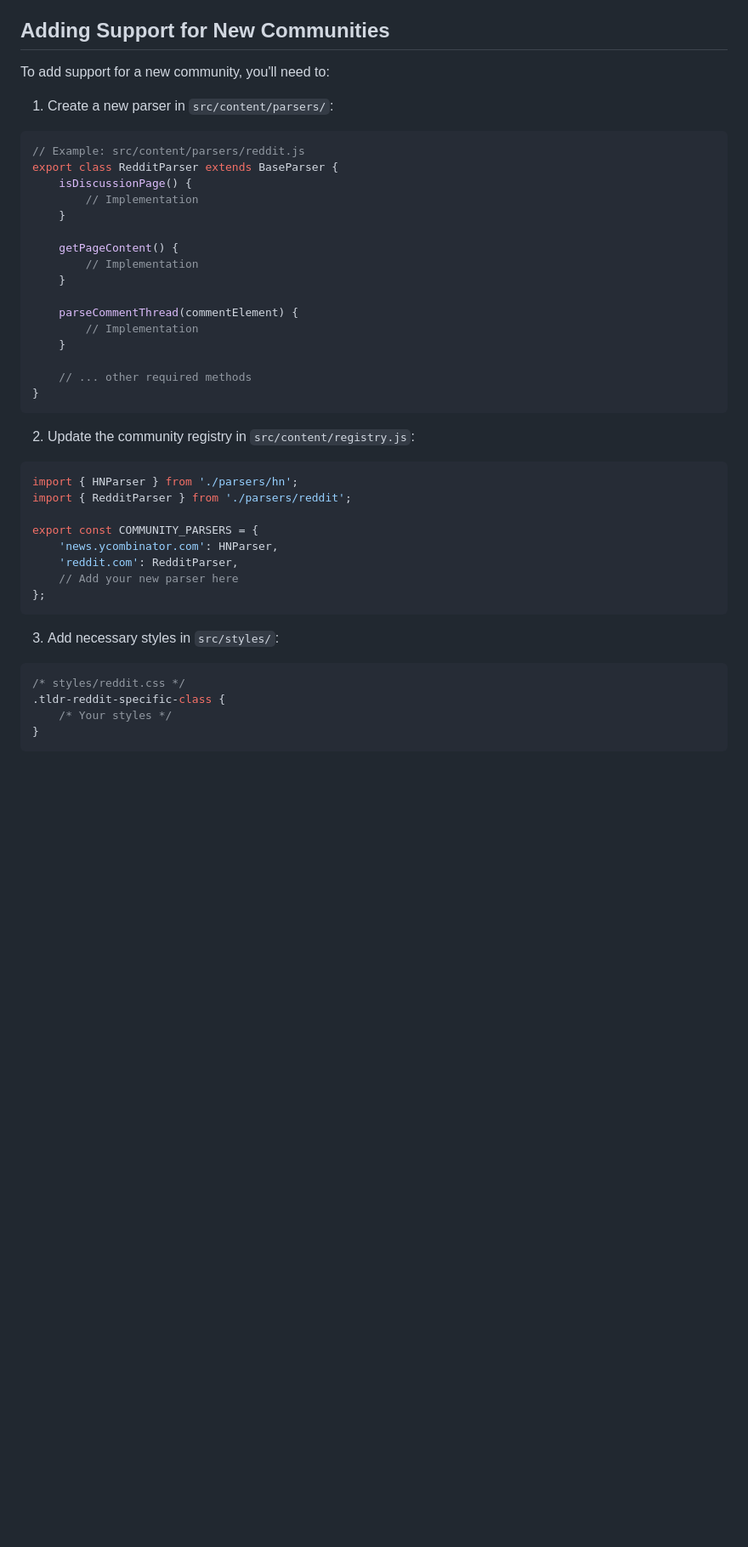
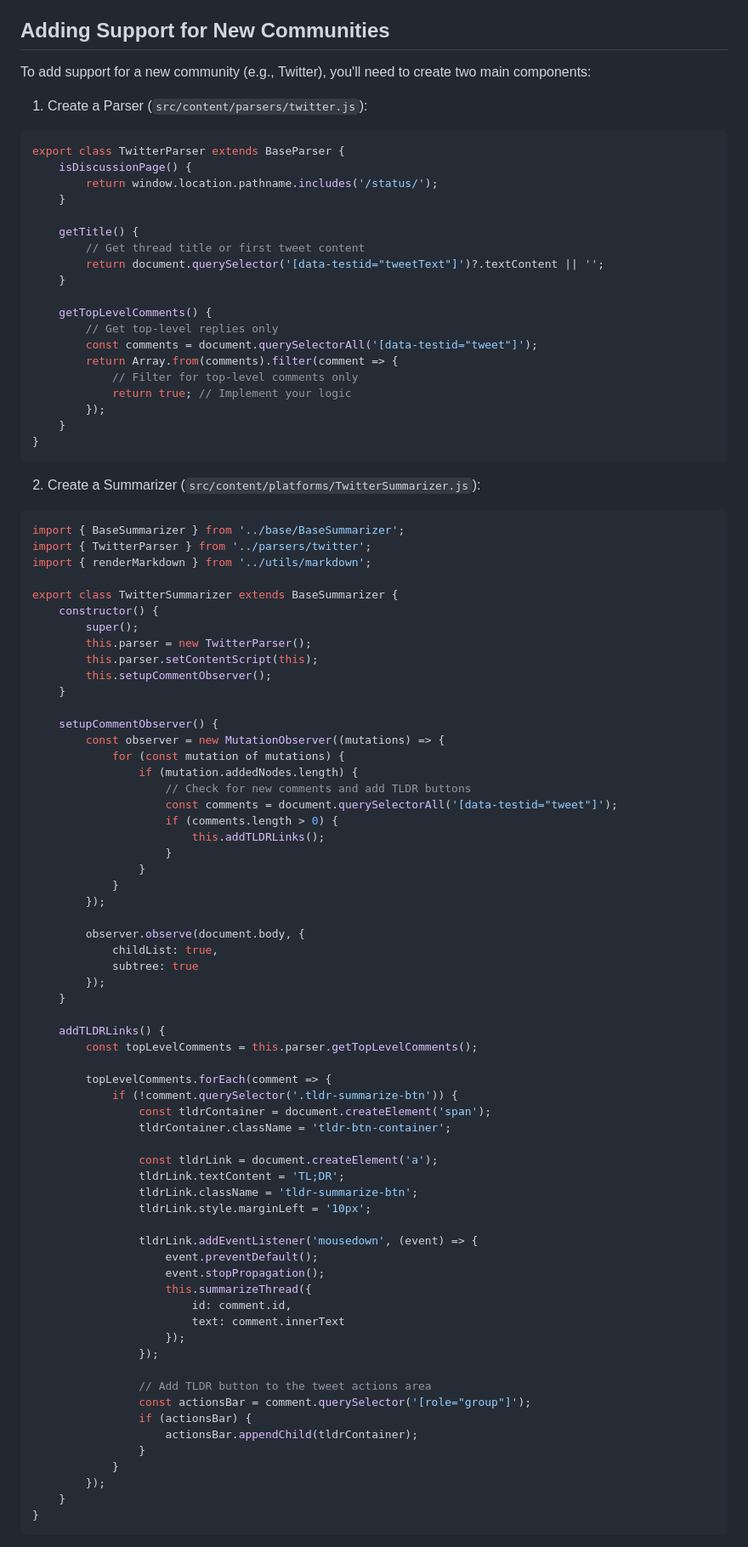
Before and after one commit to i365dev/community-tldr, a Markdown page: CONTRIBUTING.md, the part around the change printed below. Shown: that part at 85% size. Rendered like a GitHub page; blank space fills up the shorter version.

````diff
--- a/CONTRIBUTING.md
+++ b/CONTRIBUTING.md
@@ -21,45 +21,94 @@ We use GitHub to host code, to track issues and feature requests, as well as acc
 
 ## Adding Support for New Communities
 
-To add support for a new community, you'll need to:
+To add support for a new community (e.g., Twitter), you'll need to create two main components:
 
-1. Create a new parser in `src/content/parsers/`:
+1. Create a Parser (`src/content/parsers/twitter.js`):
 ```javascript
-// Example: src/content/parsers/reddit.js
-export class RedditParser extends BaseParser {
+export class TwitterParser extends BaseParser {
     isDiscussionPage() {
-        // Implementation
+        return window.location.pathname.includes('/status/');
     }
 
-    getPageContent() {
-        // Implementation
+    getTitle() {
+        // Get thread title or first tweet content
+        return document.querySelector('[data-testid="tweetText"]')?.textContent || '';
     }
 
-    parseCommentThread(commentElement) {
-        // Implementation
+    getTopLevelComments() {
+        // Get top-level replies only
+        const comments = document.querySelectorAll('[data-testid="tweet"]');
+        return Array.from(comments).filter(comment => {
+            // Filter for top-level comments only
+            return true; // Implement your logic
+        });
     }
-
-    // ... other required methods
 }
 ```
 
-2. Update the community registry in `src/content/registry.js`:
+2. Create a Summarizer (`src/content/platforms/TwitterSummarizer.js`):
 ```javascript
-import { HNParser } from './parsers/hn';
-import { RedditParser } from './parsers/reddit';
+import { BaseSummarizer } from '../base/BaseSummarizer';
+import { TwitterParser } from '../parsers/twitter';
+import { renderMarkdown } from '../utils/markdown';
 
-export const COMMUNITY_PARSERS = {
-    'news.ycombinator.com': HNParser,
-    'reddit.com': RedditParser,
-    // Add your new parser here
-};
-```
+export class TwitterSummarizer extends BaseSummarizer {
+    constructor() {
+        super();
+        this.parser = new TwitterParser();
+        this.parser.setContentScript(this);
+        this.setupCommentObserver();
+    }
 
-3. Add necessary styles in `src/styles/`:
-```css
-/* styles/reddit.css */
-.tldr-reddit-specific-class {
-    /* Your styles */
+    setupCommentObserver() {
+        const observer = new MutationObserver((mutations) => {
+            for (const mutation of mutations) {
+                if (mutation.addedNodes.length) {
+                    // Check for new comments and add TLDR buttons
+                    const comments = document.querySelectorAll('[data-testid="tweet"]');
+                    if (comments.length > 0) {
+                        this.addTLDRLinks();
+                    }
+                }
+            }
+        });
+
+        observer.observe(document.body, {
+            childList: true,
+            subtree: true
+        });
+    }
+
+    addTLDRLinks() {
+        const topLevelComments = this.parser.getTopLevelComments();
+
+        topLevelComments.forEach(comment => {
+            if (!comment.querySelector('.tldr-summarize-btn')) {
+                const tldrContainer = document.createElement('span');
+                tldrContainer.className = 'tldr-btn-container';
+
+                const tldrLink = document.createElement('a');
+                tldrLink.textContent = 'TL;DR';
+                tldrLink.className = 'tldr-summarize-btn';
+                tldrLink.style.marginLeft = '10px';
+
+                tldrLink.addEventListener('mousedown', (event) => {
+                    event.preventDefault();
+                    event.stopPropagation();
+                    this.summarizeThread({
+                        id: comment.id,
+                        text: comment.innerText
+                    });
+                });
+
+                // Add TLDR button to the tweet actions area
+                const actionsBar = comment.querySelector('[role="group"]');
+                if (actionsBar) {
+                    actionsBar.appendChild(tldrContainer);
+                }
+            }
+        });
+    }
 }
 ```
 
````
Also changed, not shown: other parts of CONTRIBUTING.md (+77 -72 lines).
